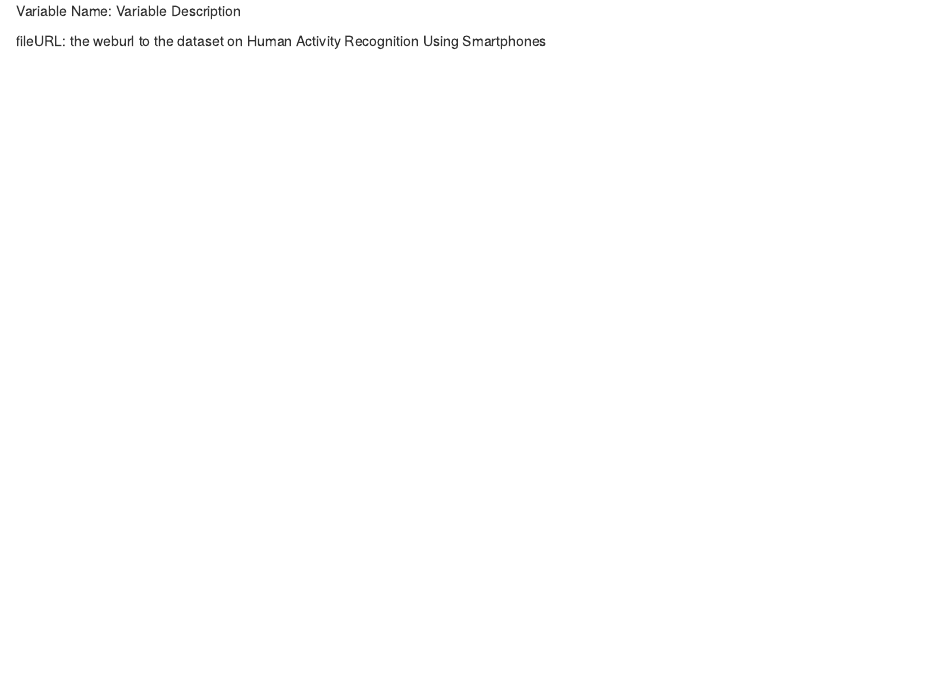
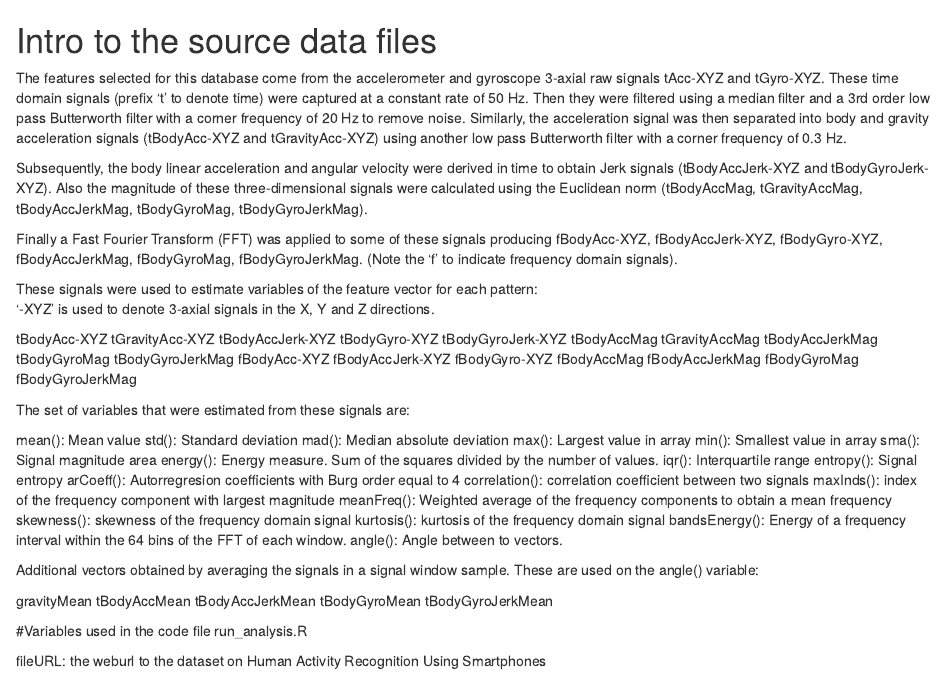
Before and after one commit to skmamidi/getting_and_cleaning_data, an R Markdown document (codebook.Rmd): the page in a window 1100 px wide, from its top. Rendered offline with R 4.5, knitr and Pandoc, with nearby package versions.

Commit message:
Update codebook.Rmd

```diff
--- a/codebook.Rmd
+++ b/codebook.Rmd
@@ -1,4 +1,64 @@
-Variable Name:  Variable Description
+
+
+# Intro to the source data files
+The features selected for this database come from the accelerometer and gyroscope 3-axial raw signals tAcc-XYZ and tGyro-XYZ. These time domain signals (prefix 't' to denote time) were captured at a constant rate of 50 Hz. Then they were filtered using a median filter and a 3rd order low pass Butterworth filter with a corner frequency of 20 Hz to remove noise. Similarly, the acceleration signal was then separated into body and gravity acceleration signals (tBodyAcc-XYZ and tGravityAcc-XYZ) using another low pass Butterworth filter with a corner frequency of 0.3 Hz.
+
+Subsequently, the body linear acceleration and angular velocity were derived in time to obtain Jerk signals (tBodyAccJerk-XYZ and tBodyGyroJerk-XYZ). Also the magnitude of these three-dimensional signals were calculated using the Euclidean norm (tBodyAccMag, tGravityAccMag, tBodyAccJerkMag, tBodyGyroMag, tBodyGyroJerkMag).
+
+Finally a Fast Fourier Transform (FFT) was applied to some of these signals producing fBodyAcc-XYZ, fBodyAccJerk-XYZ, fBodyGyro-XYZ, fBodyAccJerkMag, fBodyGyroMag, fBodyGyroJerkMag. (Note the 'f' to indicate frequency domain signals).
+
+These signals were used to estimate variables of the feature vector for each pattern:
+'-XYZ' is used to denote 3-axial signals in the X, Y and Z directions.
+
+tBodyAcc-XYZ
+tGravityAcc-XYZ
+tBodyAccJerk-XYZ
+tBodyGyro-XYZ
+tBodyGyroJerk-XYZ
+tBodyAccMag
+tGravityAccMag
+tBodyAccJerkMag
+tBodyGyroMag
+tBodyGyroJerkMag
+fBodyAcc-XYZ
+fBodyAccJerk-XYZ
+fBodyGyro-XYZ
+fBodyAccMag
+fBodyAccJerkMag
+fBodyGyroMag
+fBodyGyroJerkMag
+
+The set of variables that were estimated from these signals are:
+
+mean(): Mean value
+std(): Standard deviation
+mad(): Median absolute deviation
+max(): Largest value in array
+min(): Smallest value in array
+sma(): Signal magnitude area
+energy(): Energy measure. Sum of the squares divided by the number of values.
+iqr(): Interquartile range
+entropy(): Signal entropy
+arCoeff(): Autorregresion coefficients with Burg order equal to 4
+correlation(): correlation coefficient between two signals
+maxInds(): index of the frequency component with largest magnitude
+meanFreq(): Weighted average of the frequency components to obtain a mean frequency
+skewness(): skewness of the frequency domain signal
+kurtosis(): kurtosis of the frequency domain signal
+bandsEnergy(): Energy of a frequency interval within the 64 bins of the FFT of each window.
+angle(): Angle between to vectors.
+
+Additional vectors obtained by averaging the signals in a signal window sample. These are used on the angle() variable:
+
+gravityMean
+tBodyAccMean
+tBodyAccJerkMean
+tBodyGyroMean
+tBodyGyroJerkMean
+
+
+#Variables used in the code file run_analysis.R
+
 
 fileURL:  the weburl to the dataset on Human Activity Recognition Using Smartphones
 
```
